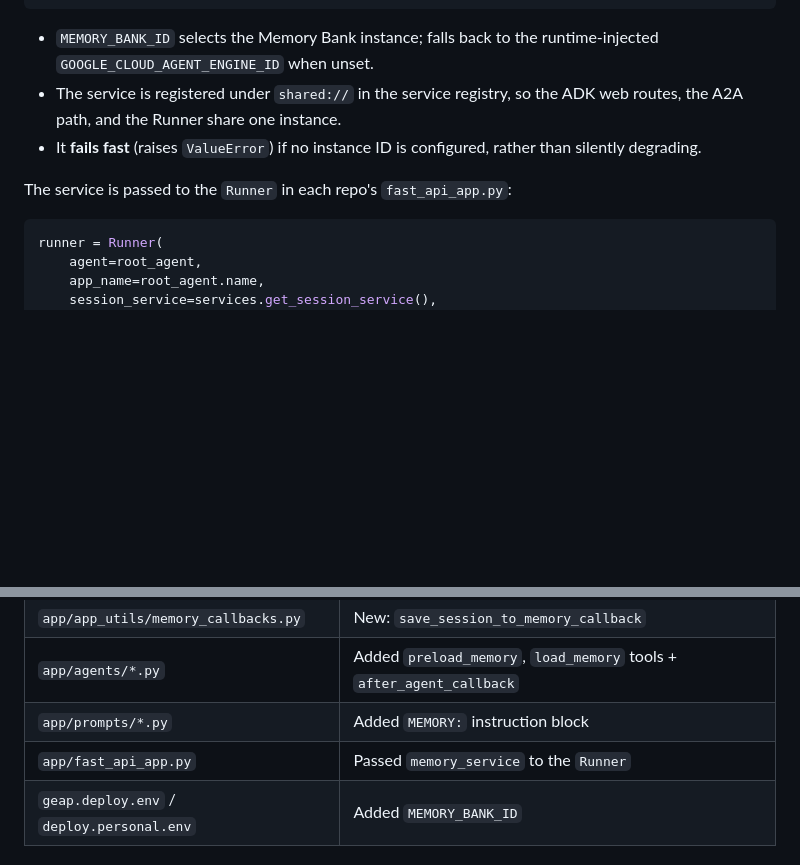
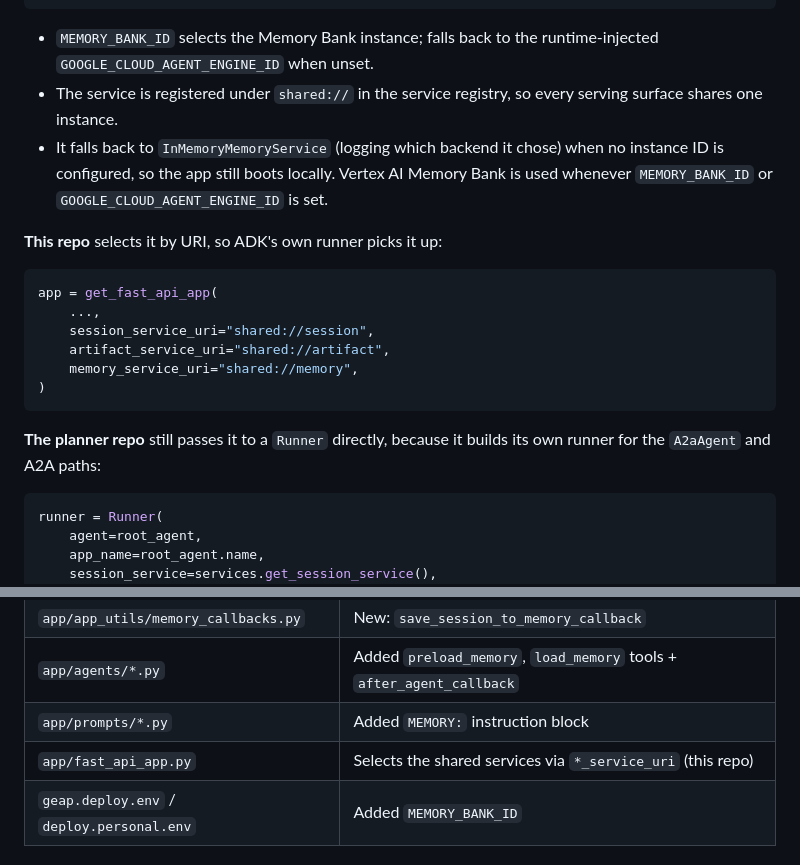
Before and after one commit to akashh94/akapal-geap-agent, a Markdown page: docs/MEMORY_BANK.md, 2 parts joined by grey strips. GitHub-like rendering; blank space fills up the shorter version.

Commit message:
Correct MEMORY_BANK.md for the shared-service URI wiring
The doc still said get_memory_service() fails fast with ValueError when no
instance ID is configured, and showed it being passed to a Runner built in
fast_api_app.py. Both stopped being true: it now degrades to in-memory, and
this repo selects the shared:// factories by URI instead.

The planner repo still does it the old way, so the Runner snippet is kept
under an explicit planner heading.

Co-authored-by: CommandCodeBot <noreply@commandcode.ai>

````diff
--- a/docs/MEMORY_BANK.md
+++ b/docs/MEMORY_BANK.md
@@ -136,12 +136,25 @@ def get_memory_service():
 
 - `MEMORY_BANK_ID` selects the Memory Bank instance; falls back to the
   runtime-injected `GOOGLE_CLOUD_AGENT_ENGINE_ID` when unset.
-- The service is registered under `shared://` in the service registry, so the
-  ADK web routes, the A2A path, and the Runner share one instance.
-- It **fails fast** (raises `ValueError`) if no instance ID is configured,
-  rather than silently degrading.
+- The service is registered under `shared://` in the service registry, so every
+  serving surface shares one instance.
+- It falls back to `InMemoryMemoryService` (logging which backend it chose) when
+  no instance ID is configured, so the app still boots locally. Vertex AI Memory
+  Bank is used whenever `MEMORY_BANK_ID` or `GOOGLE_CLOUD_AGENT_ENGINE_ID` is set.
 
-The service is passed to the `Runner` in each repo's `fast_api_app.py`:
+**This repo** selects it by URI, so ADK's own runner picks it up:
+
+```python
+app = get_fast_api_app(
+    ...,
+    session_service_uri="shared://session",
+    artifact_service_uri="shared://artifact",
+    memory_service_uri="shared://memory",
+)
+```
+
+**The planner repo** still passes it to a `Runner` directly, because it builds its
+own runner for the `A2aAgent` and A2A paths:
 
 ```python
 runner = Runner(
@@ -162,7 +175,7 @@ runner = Runner(
 | `app/app_utils/memory_callbacks.py` | New: `save_session_to_memory_callback` |
 | `app/agents/*.py` | Added `preload_memory`, `load_memory` tools + `after_agent_callback` |
 | `app/prompts/*.py` | Added `MEMORY:` instruction block |
-| `app/fast_api_app.py` | Passed `memory_service` to the `Runner` |
+| `app/fast_api_app.py` | Selects the shared services via `*_service_uri` (this repo) |
 | `geap.deploy.env` / `deploy.personal.env` | Added `MEMORY_BANK_ID` |
 
 ## Configuration
````
